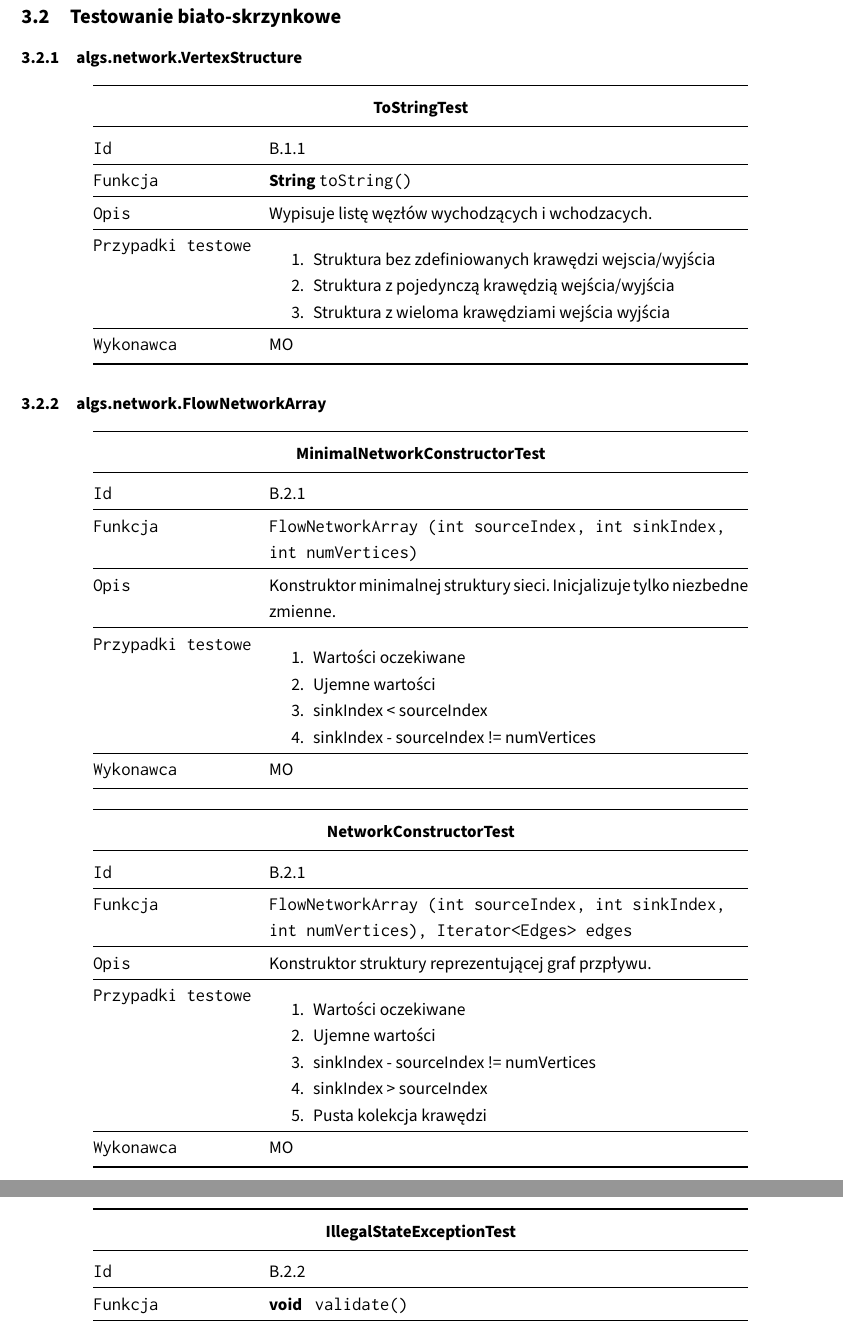
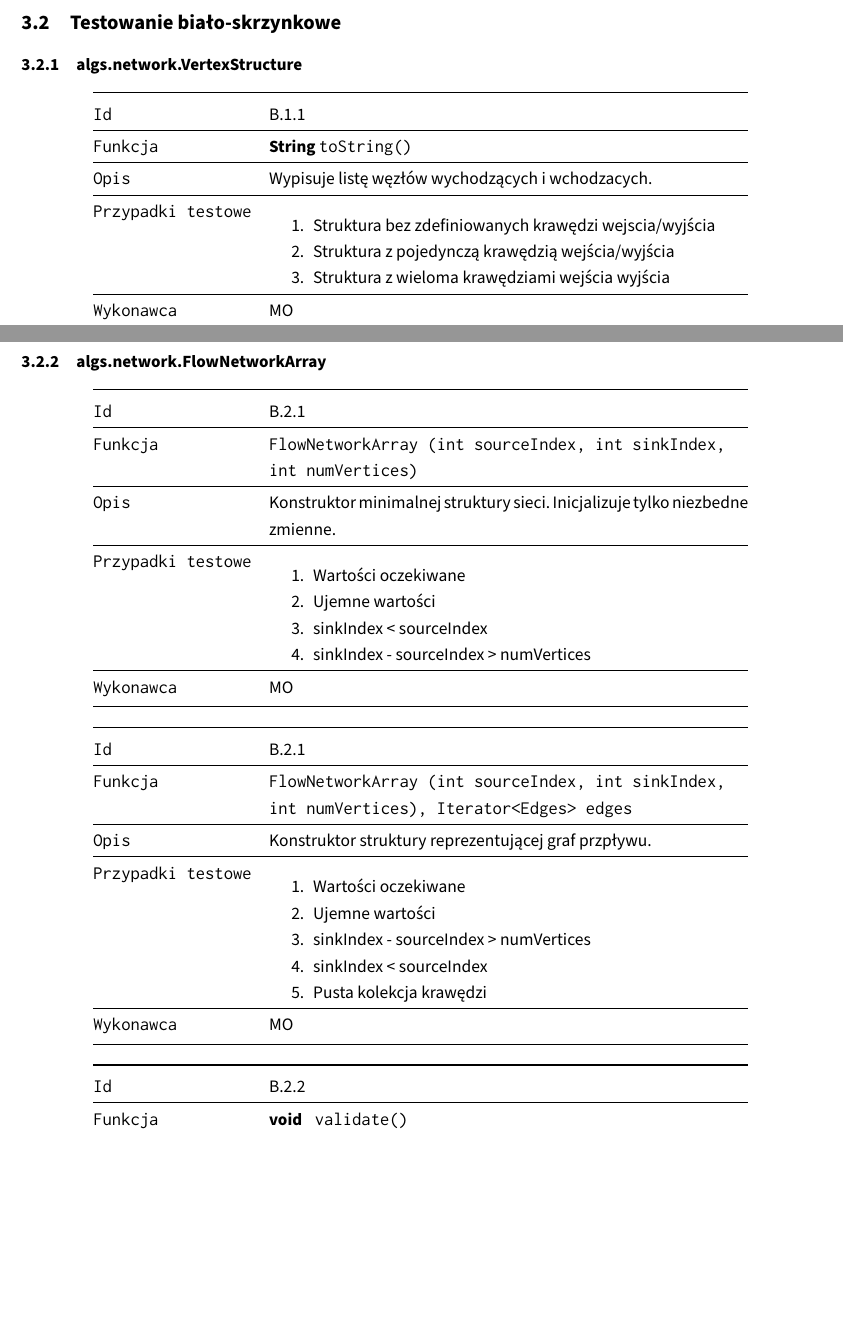
Before and after one commit to student-tomasz/tiwo-ford-fulkerson-test-suite, a LaTeX document (sprawozdanie/dokument.tex, which reads sprawozdanie/tex/projekt/bialo-skrzynkowe.tex): two parts of pages 8 and 9 of 10 before the commit and two parts of pages 7 and 8 of 10 after it, joined at a grey line, cut so that both start at the same text, the shorter picture padded with empty space. Compiled offline with XeLaTeX.

Commit message:
Wprowadz poprawki projektu

```diff
--- a/sprawozdanie/tex/projekt/bialo-skrzynkowe.tex
+++ b/sprawozdanie/tex/projekt/bialo-skrzynkowe.tex
@@ -4,8 +4,6 @@
 \begin{center}
 \begin{tabular}{@{} >{\ttfamily}p{0.2\textwidth} @{\hspace{0.02\textwidth}} p{0.6\textwidth} @{}}
     \toprule
-    \multicolumn{2}{@{}c@{}}{\bfseries{ToStringTest}} \\
-    \midrule
     {\bfseries Id} & B.1.1 \\
     \hline
     {\bfseries Funkcja} & \bfseries String \texttt{toString()} \\
@@ -27,8 +25,6 @@
 \begin{center}
 \begin{tabular}{@{} >{\ttfamily}p{0.2\textwidth} @{\hspace{0.02\textwidth}} p{0.6\textwidth} @{}}
     \toprule
-    \multicolumn{2}{@{}c@{}}{\bfseries{MinimalNetworkConstructorTest}} \\
-    \midrule
     {\bfseries Id} & B.2.1 \\
     \hline
     {\bfseries Funkcja} & \texttt{FlowNetworkArray (\bfseries int sourceIndex, \bfseries int sinkIndex, \bfseries int numVertices)} \\
@@ -39,7 +35,7 @@
                                         \item Wartości oczekiwane
                                         \item Ujemne wartości
                                         \item sinkIndex < sourceIndex
-                                        \item sinkIndex - sourceIndex != numVertices
+                                        \item sinkIndex - sourceIndex > numVertices
                                     \end{enumerate}} \\
     \hline
     {\bfseries Wykonawca} & MO \\
@@ -50,8 +46,6 @@
 \begin{center}
 \begin{tabular}{@{} >{\ttfamily}p{0.2\textwidth} @{\hspace{0.02\textwidth}} p{0.6\textwidth} @{}}
     \toprule
-    \multicolumn{2}{@{}c@{}}{\bfseries{NetworkConstructorTest}} \\
-    \midrule
     {\bfseries Id} & B.2.1 \\
     \hline
     {\bfseries Funkcja} & \texttt{FlowNetworkArray (\bfseries int sourceIndex,
@@ -63,8 +57,8 @@
     {\bfseries Przypadki testowe} & {\begin{enumerate}
                                         \item Wartości oczekiwane
                                         \item Ujemne wartości
-                                        \item sinkIndex - sourceIndex != numVertices
-                                        \item sinkIndex > sourceIndex
+                                        \item sinkIndex - sourceIndex > numVertices
+                                        \item sinkIndex < sourceIndex
                                         \item Pusta kolekcja krawędzi
                                     \end{enumerate}} \\
     \hline
@@ -76,8 +70,6 @@
 \begin{center}
 \begin{tabular}{@{} >{\ttfamily}p{0.2\textwidth} @{\hspace{0.02\textwidth}} p{0.6\textwidth} @{}}
     \toprule
-    \multicolumn{2}{@{}c@{}}{\bfseries{IllegalStateExceptionTest}} \\
-    \midrule
     {\bfseries Id} & B.2.2 \\
     \hline
     {\bfseries Funkcja} & \bfseries void \texttt{ validate()} \\
```
